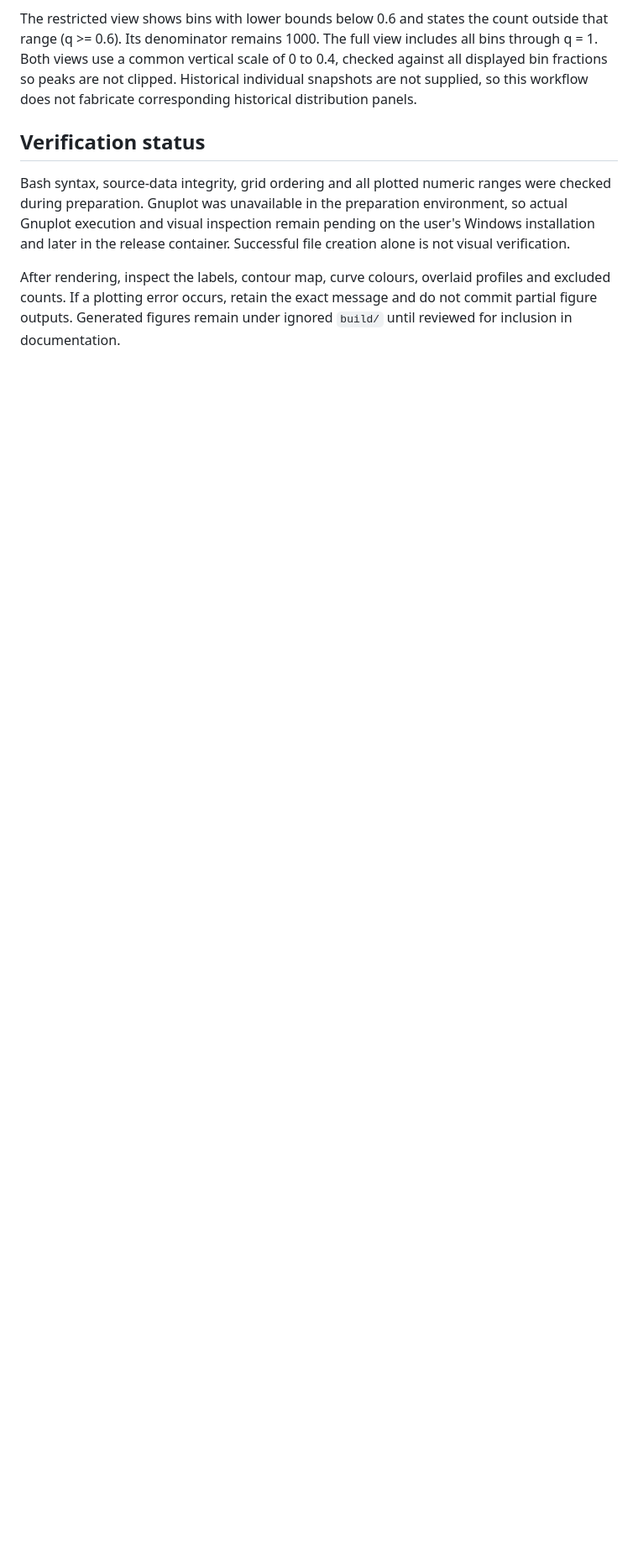
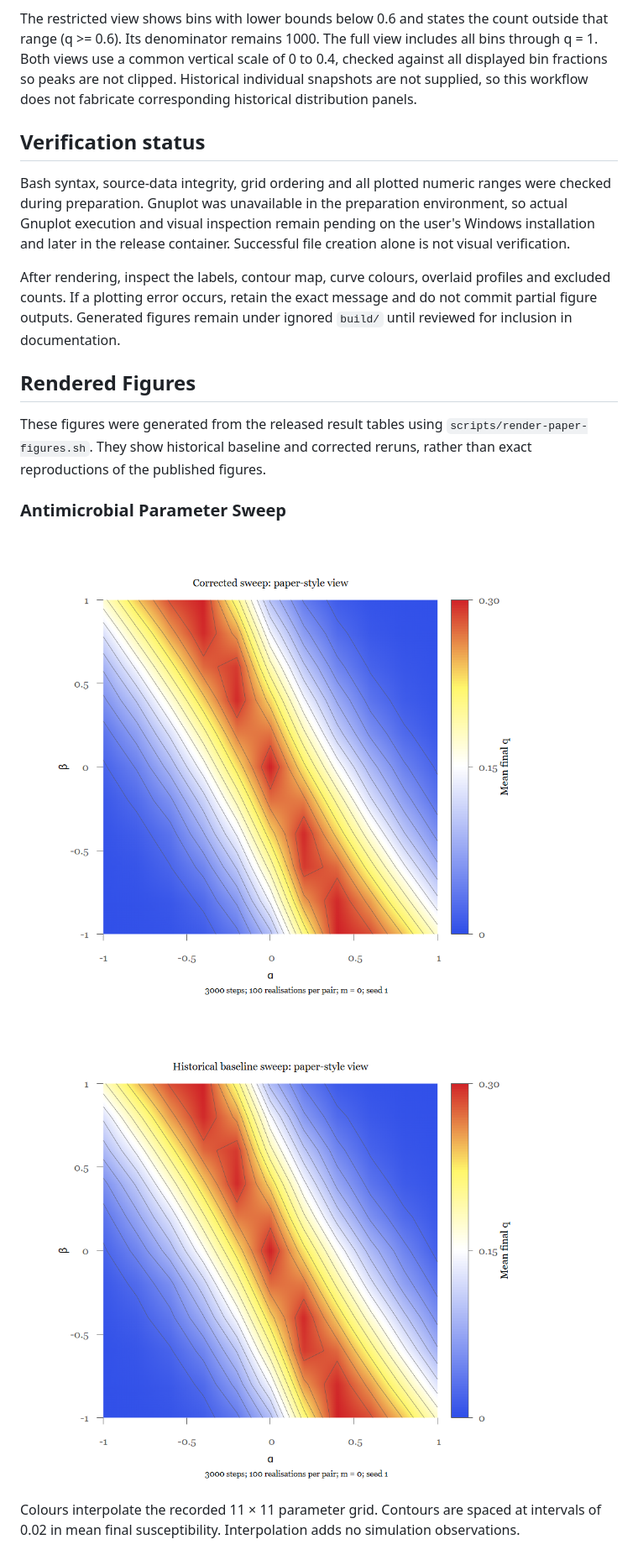
Before and after one commit to robertoalamino/AMR, a Markdown page: docs/paper-style-figures.md, the part around one of its changes. Shown at 84% size. Rendered like a GitHub page; pictures changed too: docs/figures/paper/corrected-sweep.png (added), docs/figures/paper/historical-sweep.png (added); blank space fills up the shorter version.

Commit message:
Embedded paper-style figures in documentation

```diff
--- a/docs/paper-style-figures.md
+++ b/docs/paper-style-figures.md
@@ -86,3 +86,20 @@ After rendering, inspect the labels, contour map, curve colours, overlaid
 profiles and excluded counts. If a plotting error occurs, retain the exact
 message and do not commit partial figure outputs. Generated figures remain
 under ignored `build/` until reviewed for inclusion in documentation.
+
+## Rendered Figures
+
+These figures were generated from the released result tables using
+`scripts/render-paper-figures.sh`. They show historical baseline and corrected
+reruns, rather than exact reproductions of the published figures.
+
+### Antimicrobial Parameter Sweep
+
+![Corrected sweep](figures/paper/corrected-sweep.png)
+
+![Historical baseline sweep](figures/paper/historical-sweep.png)
+
+Colours interpolate the recorded 11 × 11 parameter grid. Contours are spaced
+at intervals of 0.02 in mean final susceptibility. Interpolation adds no
+simulation observations.
+
```
Also changed, not shown: other parts of docs/paper-style-figures.md (+22 -0 lines), docs/figures/paper/corrected-reversal-distributions-full.png (added), docs/figures/paper/corrected-reversal-distributions-paper-range.png (added), docs/figures/paper/corrected-reversal-means.png (added), docs/figures/paper/historical-reversal-means.png (added).
